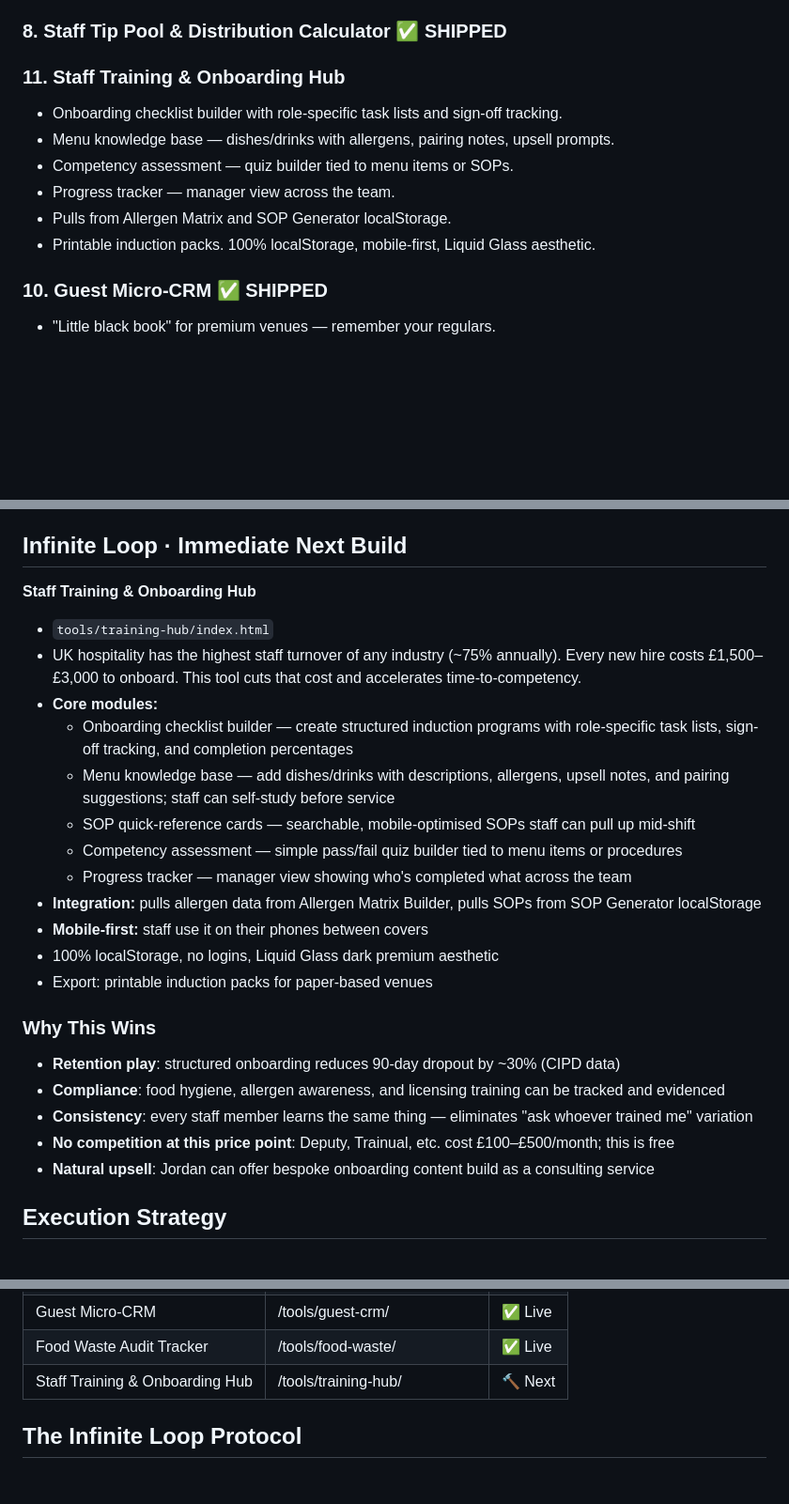
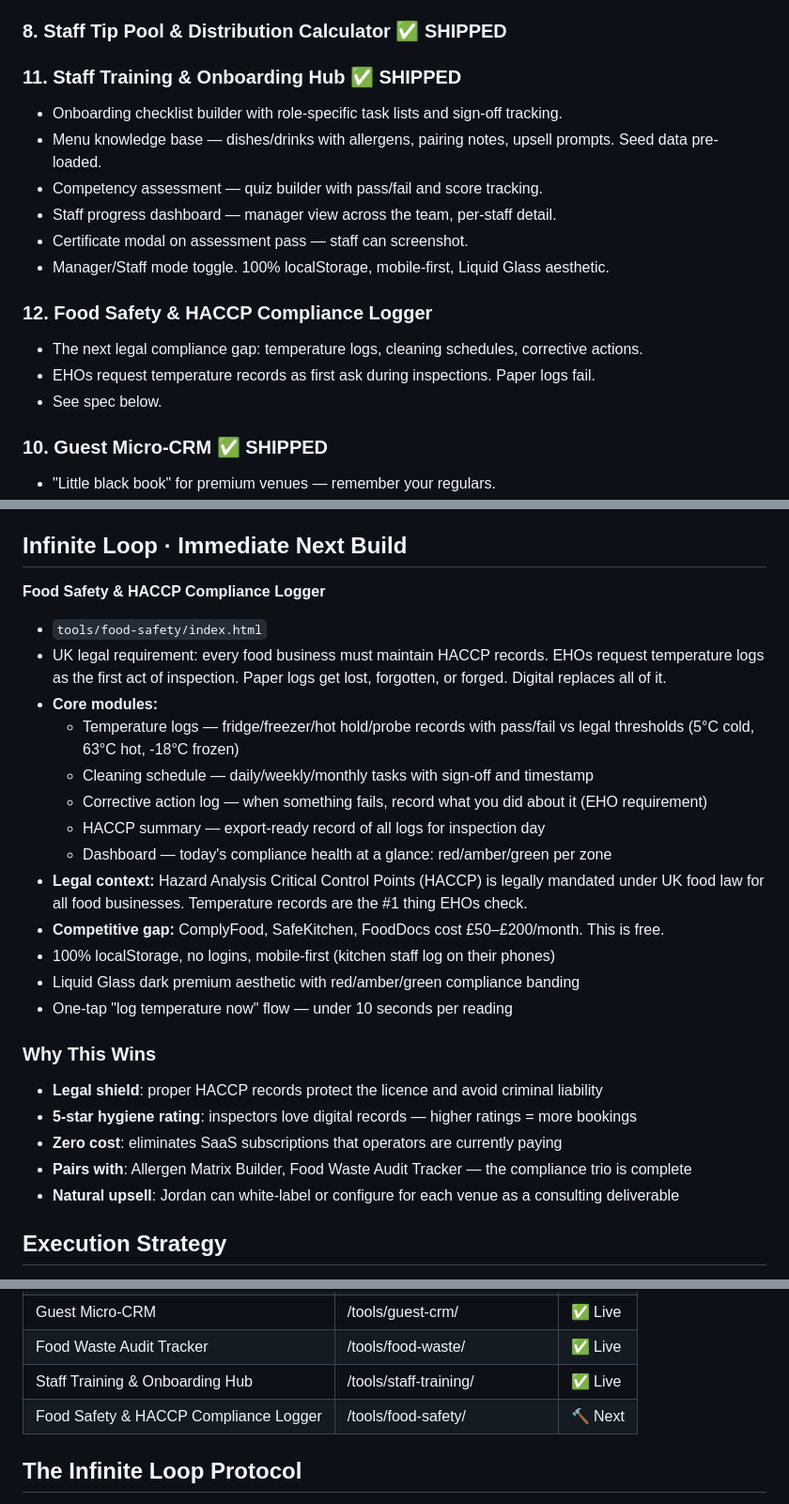
Before and after one commit to joooord/hospitality-pro, a Markdown page: MASTER_PLAN.md, 3 parts joined by grey strips. Shown at 94% size. GitHub-like rendering; blank space fills up the shorter version.

Commit message:
plan: mark Staff Training shipped, define Food Safety & HACCP Logger as next build

```diff
--- a/MASTER_PLAN.md
+++ b/MASTER_PLAN.md
@@ -52,13 +52,18 @@ Premium, dark, editorial, restrained. Clean typography. Liquid-glass UI elements
 
 ### 8. Staff Tip Pool & Distribution Calculator ✅ SHIPPED
 
-### 11. Staff Training & Onboarding Hub
+### 11. Staff Training & Onboarding Hub ✅ SHIPPED
 - Onboarding checklist builder with role-specific task lists and sign-off tracking.
-- Menu knowledge base — dishes/drinks with allergens, pairing notes, upsell prompts.
-- Competency assessment — quiz builder tied to menu items or SOPs.
-- Progress tracker — manager view across the team.
-- Pulls from Allergen Matrix and SOP Generator localStorage.
-- Printable induction packs. 100% localStorage, mobile-first, Liquid Glass aesthetic.
+- Menu knowledge base — dishes/drinks with allergens, pairing notes, upsell prompts. Seed data pre-loaded.
+- Competency assessment — quiz builder with pass/fail and score tracking.
+- Staff progress dashboard — manager view across the team, per-staff detail.
+- Certificate modal on assessment pass — staff can screenshot.
+- Manager/Staff mode toggle. 100% localStorage, mobile-first, Liquid Glass aesthetic.
+
+### 12. Food Safety & HACCP Compliance Logger
+- The next legal compliance gap: temperature logs, cleaning schedules, corrective actions.
+- EHOs request temperature records as first ask during inspections. Paper logs fail.
+- See spec below.
 
 ### 10. Guest Micro-CRM ✅ SHIPPED
 - "Little black book" for premium venues — remember your regulars.
@@ -79,26 +84,27 @@ Premium, dark, editorial, restrained. Clean typography. Liquid-glass UI elements
 - Pairs with Rota Optimizer, EOD Reconciliation, and Financial Narrative.
 
 ## Infinite Loop · Immediate Next Build
-**Staff Training & Onboarding Hub**
-- `tools/training-hub/index.html`
-- UK hospitality has the highest staff turnover of any industry (~75% annually). Every new hire costs £1,500–£3,000 to onboard. This tool cuts that cost and accelerates time-to-competency.
+**Food Safety & HACCP Compliance Logger**
+- `tools/food-safety/index.html`
+- UK legal requirement: every food business must maintain HACCP records. EHOs request temperature logs as the first act of inspection. Paper logs get lost, forgotten, or forged. Digital replaces all of it.
 - **Core modules:**
-  - Onboarding checklist builder — create structured induction programs with role-specific task lists, sign-off tracking, and completion percentages
-  - Menu knowledge base — add dishes/drinks with descriptions, allergens, upsell notes, and pairing suggestions; staff can self-study before service
-  - SOP quick-reference cards — searchable, mobile-optimised SOPs staff can pull up mid-shift
-  - Competency assessment — simple pass/fail quiz builder tied to menu items or procedures
-  - Progress tracker — manager view showing who's completed what across the team
-- **Integration:** pulls allergen data from Allergen Matrix Builder, pulls SOPs from SOP Generator localStorage
-- **Mobile-first:** staff use it on their phones between covers
-- 100% localStorage, no logins, Liquid Glass dark premium aesthetic
-- Export: printable induction packs for paper-based venues
+  - Temperature logs — fridge/freezer/hot hold/probe records with pass/fail vs legal thresholds (5°C cold, 63°C hot, -18°C frozen)
+  - Cleaning schedule — daily/weekly/monthly tasks with sign-off and timestamp
+  - Corrective action log — when something fails, record what you did about it (EHO requirement)
+  - HACCP summary — export-ready record of all logs for inspection day
+  - Dashboard — today's compliance health at a glance: red/amber/green per zone
+- **Legal context:** Hazard Analysis Critical Control Points (HACCP) is legally mandated under UK food law for all food businesses. Temperature records are the #1 thing EHOs check.
+- **Competitive gap:** ComplyFood, SafeKitchen, FoodDocs cost £50–£200/month. This is free.
+- 100% localStorage, no logins, mobile-first (kitchen staff log on their phones)
+- Liquid Glass dark premium aesthetic with red/amber/green compliance banding
+- One-tap "log temperature now" flow — under 10 seconds per reading
 
 ### Why This Wins
-- **Retention play**: structured onboarding reduces 90-day dropout by ~30% (CIPD data)
-- **Compliance**: food hygiene, allergen awareness, and licensing training can be tracked and evidenced
-- **Consistency**: every staff member learns the same thing — eliminates "ask whoever trained me" variation
-- **No competition at this price point**: Deputy, Trainual, etc. cost £100–£500/month; this is free
-- **Natural upsell**: Jordan can offer bespoke onboarding content build as a consulting service
+- **Legal shield**: proper HACCP records protect the licence and avoid criminal liability
+- **5-star hygiene rating**: inspectors love digital records — higher ratings = more bookings
+- **Zero cost**: eliminates SaaS subscriptions that operators are currently paying
+- **Pairs with**: Allergen Matrix Builder, Food Waste Audit Tracker — the compliance trio is complete
+- **Natural upsell**: Jordan can white-label or configure for each venue as a consulting deliverable
 
 ## Execution Strategy
 - **Autonomy**: Jim and the agents will continually build, test, refine, and deploy this app without asking for permission.
@@ -130,7 +136,8 @@ Premium, dark, editorial, restrained. Clean typography. Liquid-glass UI elements
 | Private Event & Hire Planner | /tools/event-planner/ | ✅ Live |
 | Guest Micro-CRM | /tools/guest-crm/ | ✅ Live |
 | Food Waste Audit Tracker | /tools/food-waste/ | ✅ Live |
-| Staff Training & Onboarding Hub | /tools/training-hub/ | 🔨 Next |
+| Staff Training & Onboarding Hub | /tools/staff-training/ | ✅ Live |
+| Food Safety & HACCP Compliance Logger | /tools/food-safety/ | 🔨 Next |
 
 ## The Infinite Loop Protocol
 At the end of every task list, the system MUST execute the following sequence indefinitely:
```
